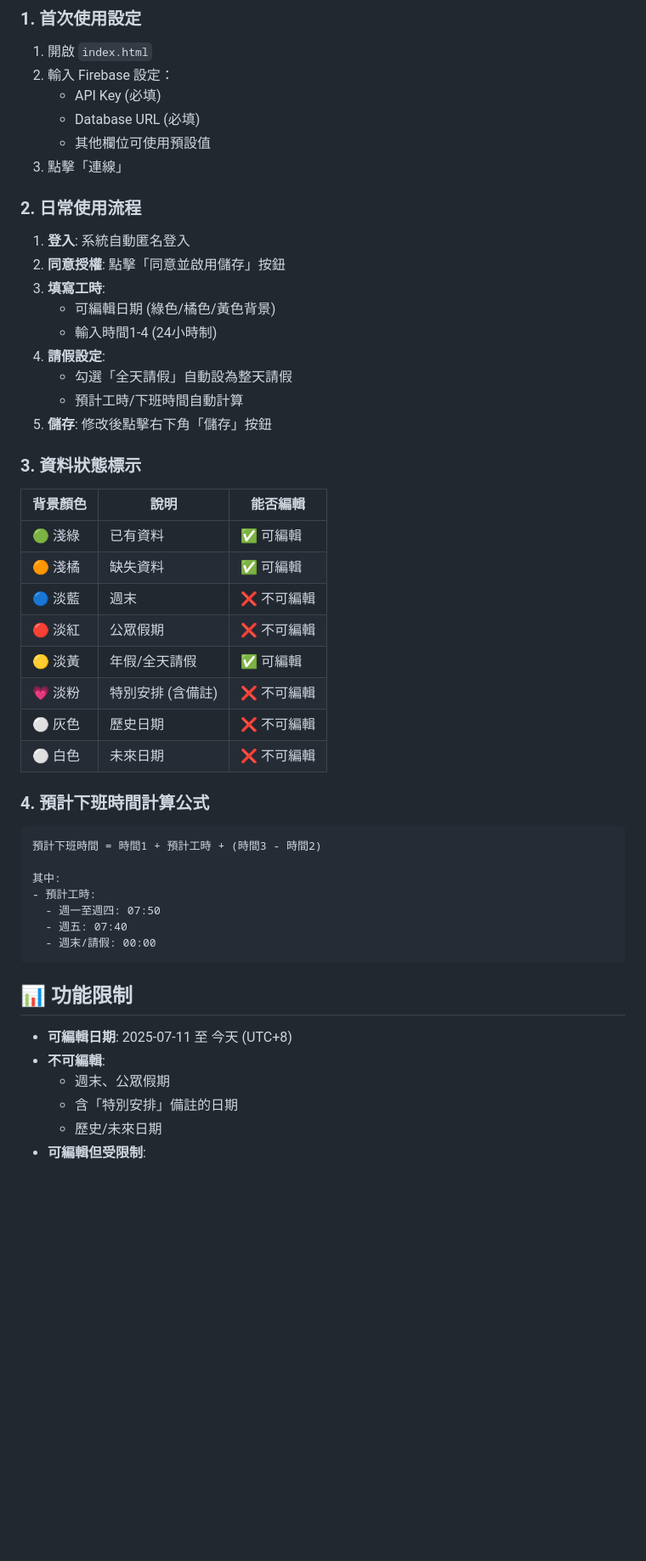
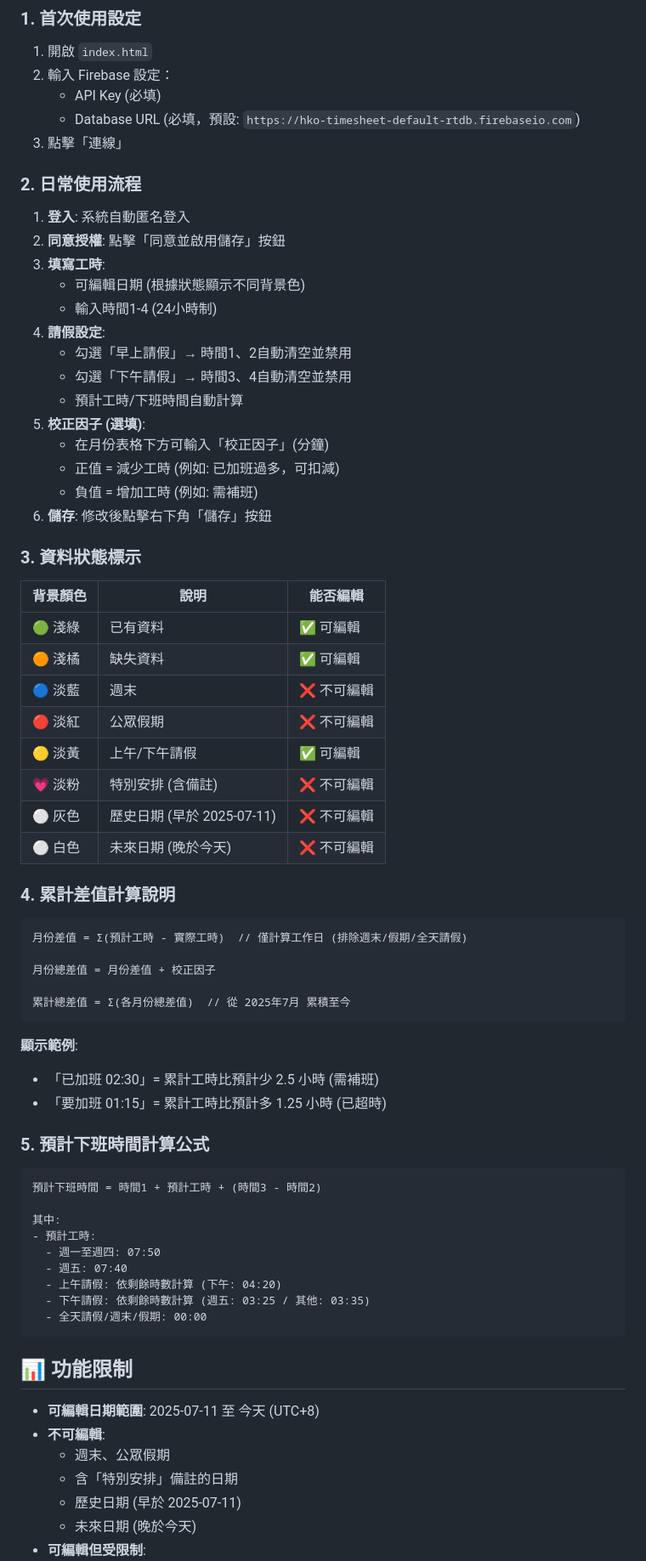
Before and after one commit to Mcc-Mak/hko-timesheet, a Markdown page: README.md, the part around one of its changes. Shown at 85% size. Drawn GitHub-style; blank space fills up the shorter version.

````diff
--- a/README.md
+++ b/README.md
@@ -139,8 +163,7 @@
 1. 開啟 `index.html`
 2. 輸入 Firebase 設定：
    - API Key (必填)
-   - Database URL (必填)
-   - 其他欄位可使用預設值
+   - Database URL (必填，預設: `https://hko-timesheet-default-rtdb.firebaseio.com`)
 3. 點擊「連線」
 
 ### 2. 日常使用流程
@@ -148,12 +171,17 @@
 1. **登入**: 系統自動匿名登入
 2. **同意授權**: 點擊「同意並啟用儲存」按鈕
 3. **填寫工時**:
-   - 可編輯日期 (綠色/橘色/黃色背景)
+   - 可編輯日期 (根據狀態顯示不同背景色)
    - 輸入時間1-4 (24小時制)
 4. **請假設定**:
-   - 勾選「全天請假」自動設為整天請假
+   - 勾選「早上請假」→ 時間1、2自動清空並禁用
+   - 勾選「下午請假」→ 時間3、4自動清空並禁用
    - 預計工時/下班時間自動計算
-5. **儲存**: 修改後點擊右下角「儲存」按鈕
+5. **校正因子 (選填)**:
+   - 在月份表格下方可輸入「校正因子」(分鐘)
+   - 正值 = 減少工時 (例如: 已加班過多，可扣減)
+   - 負值 = 增加工時 (例如: 需補班)
+6. **儲存**: 修改後點擊右下角「儲存」按鈕
 
 ### 3. 資料狀態標示
 
@@ -163,12 +191,26 @@
 | 🟠 淺橘 | 缺失資料 | ✅ 可編輯 |
 | 🔵 淡藍 | 週末 | ❌ 不可編輯 |
 | 🔴 淡紅 | 公眾假期 | ❌ 不可編輯 |
-| 🟡 淡黃 | 年假/全天請假 | ✅ 可編輯 |
+| 🟡 淡黃 | 上午/下午請假 | ✅ 可編輯 |
 | 💗 淡粉 | 特別安排 (含備註) | ❌ 不可編輯 |
-| ⚪ 灰色 | 歷史日期 | ❌ 不可編輯 |
-| ⚪ 白色 | 未來日期 | ❌ 不可編輯 |
+| ⚪ 灰色 | 歷史日期 (早於 2025-07-11) | ❌ 不可編輯 |
+| ⚪ 白色 | 未來日期 (晚於今天) | ❌ 不可編輯 |
 
-### 4. 預計下班時間計算公式
+### 4. 累計差值計算說明
+
+```
+月份差值 = Σ(預計工時 - 實際工時)  // 僅計算工作日 (排除週末/假期/全天請假)
+
+月份總差值 = 月份差值 + 校正因子
+
+累計總差值 = Σ(各月份總差值)  // 從 2025年7月 累積至今
+```
+
+**顯示範例**:
+- 「已加班 02:30」= 累計工時比預計少 2.5 小時 (需補班)
+- 「要加班 01:15」= 累計工時比預計多 1.25 小時 (已超時)
+
+### 5. 預計下班時間計算公式
 
 ```
 預計下班時間 = 時間1 + 預計工時 + (時間3 - 時間2)
@@ -177,14 +219,17 @@
 - 預計工時:
   - 週一至週四: 07:50
   - 週五: 07:40
-  - 週末/請假: 00:00
+  - 上午請假: 依剩餘時數計算 (下午: 04:20)
+  - 下午請假: 依剩餘時數計算 (週五: 03:25 / 其他: 03:35)
+  - 全天請假/週末/假期: 00:00
 ```
 
 ## 📊 功能限制
 
-- **可編輯日期**: 2025-07-11 至 今天 (UTC+8)
+- **可編輯日期範圍**: 2025-07-11 至 今天 (UTC+8)
 - **不可編輯**:
   - 週末、公眾假期
   - 含「特別安排」備註的日期
-  - 歷史/未來日期
+  - 歷史日期 (早於 2025-07-11)
+  - 未來日期 (晚於今天)
 - **可編輯但受限制**:
````
Also changed, not shown: other parts of README.md (+67 -35 lines).
